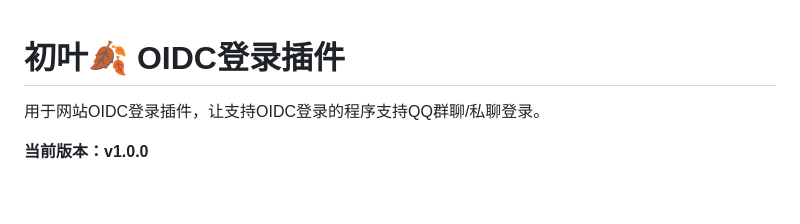
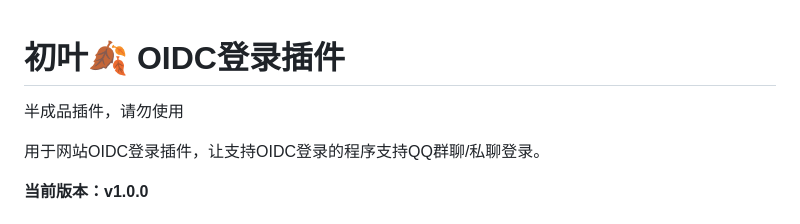
Before and after one commit to chuyegzs/astrbot_plugin_chuyeoidc, a Markdown page: README.md, the part around the change. Drawn GitHub-style; blank space fills up the shorter version.

```diff
--- a/README.md
+++ b/README.md
@@ -1,4 +1,6 @@
 # 初叶🍂 OIDC登录插件
+
+半成品插件，请勿使用
 
 用于网站OIDC登录插件，让支持OIDC登录的程序支持QQ群聊/私聊登录。
 
```
